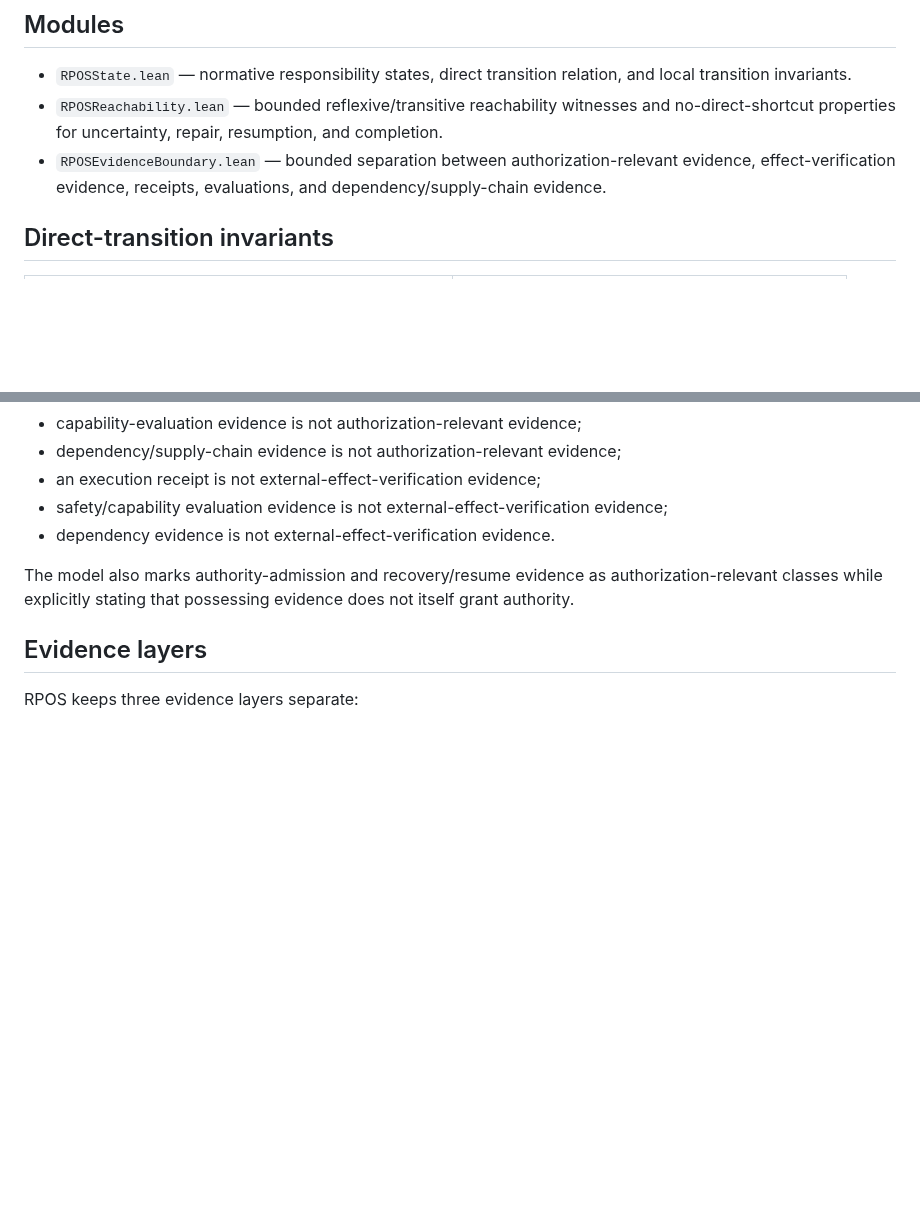
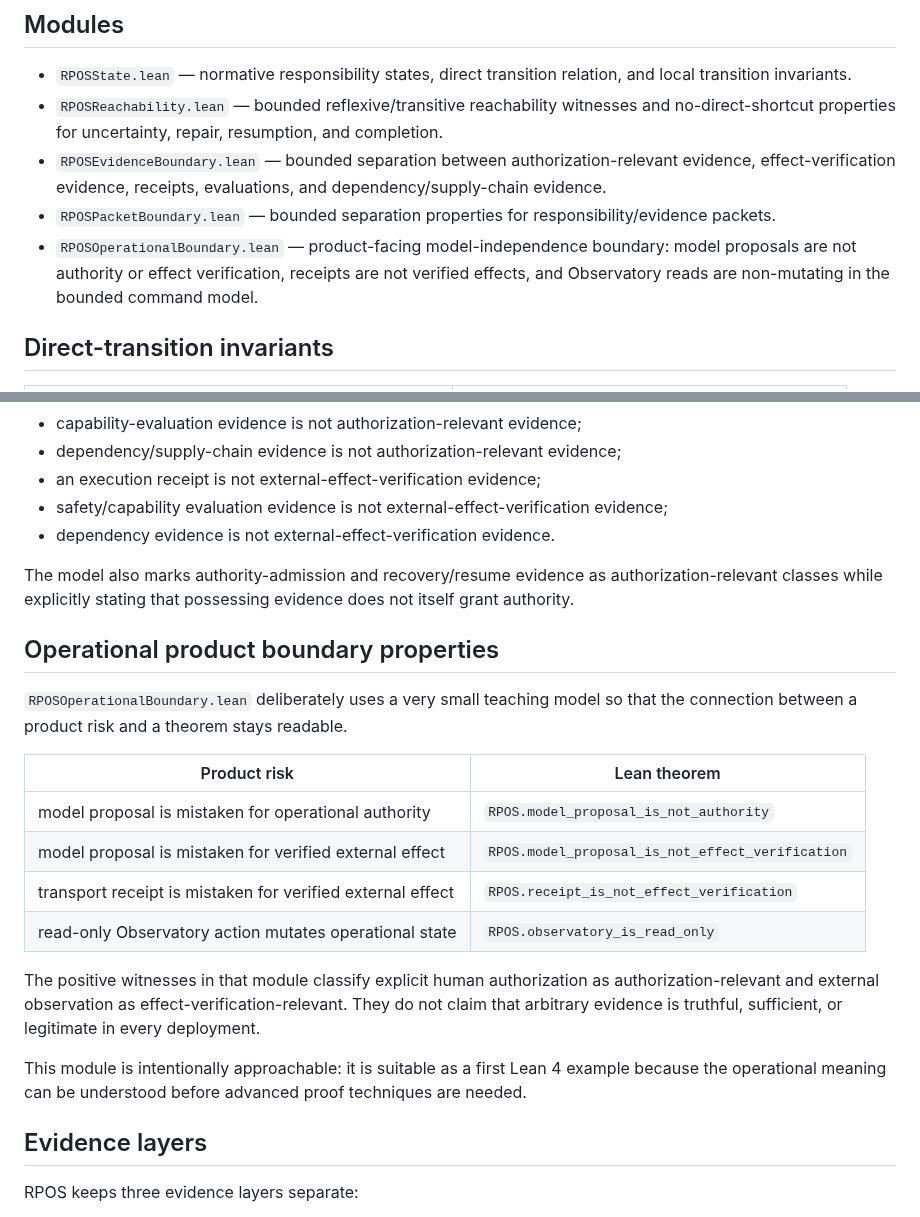
Before and after one commit to YutoriKomeiji/responsibility-pathway-os, a Markdown page: formal/lean/README.md, 2 parts joined by grey strips. Drawn GitHub-style; blank space fills up the shorter version.

Commit message:
Promote Lean operational boundary docs

```diff
--- a/formal/lean/README.md
+++ b/formal/lean/README.md
@@ -19,6 +19,8 @@ This evidence means that the theorem sources listed below are accepted by the co
 - `RPOSState.lean` — normative responsibility states, direct transition relation, and local transition invariants.
 - `RPOSReachability.lean` — bounded reflexive/transitive reachability witnesses and no-direct-shortcut properties for uncertainty, repair, resumption, and completion.
 - `RPOSEvidenceBoundary.lean` — bounded separation between authorization-relevant evidence, effect-verification evidence, receipts, evaluations, and dependency/supply-chain evidence.
+- `RPOSPacketBoundary.lean` — bounded separation properties for responsibility/evidence packets.
+- `RPOSOperationalBoundary.lean` — product-facing model-independence boundary: model proposals are not authority or effect verification, receipts are not verified effects, and Observatory reads are non-mutating in the bounded command model.
 
 ## Direct-transition invariants
 
@@ -59,6 +61,21 @@ The bounded evidence model proves that:
 
 The model also marks authority-admission and recovery/resume evidence as authorization-relevant classes while explicitly stating that possessing evidence does not itself grant authority.
 
+## Operational product boundary properties
+
+`RPOSOperationalBoundary.lean` deliberately uses a very small teaching model so that the connection between a product risk and a theorem stays readable.
+
+| Product risk | Lean theorem |
+|---|---|
+| model proposal is mistaken for operational authority | `RPOS.model_proposal_is_not_authority` |
+| model proposal is mistaken for verified external effect | `RPOS.model_proposal_is_not_effect_verification` |
+| transport receipt is mistaken for verified external effect | `RPOS.receipt_is_not_effect_verification` |
+| read-only Observatory action mutates operational state | `RPOS.observatory_is_read_only` |
+
+The positive witnesses in that module classify explicit human authorization as authorization-relevant and external observation as effect-verification-relevant. They do not claim that arbitrary evidence is truthful, sufficient, or legitimate in every deployment.
+
+This module is intentionally approachable: it is suitable as a first Lean 4 example because the operational meaning can be understood before advanced proof techniques are needed.
+
 ## Evidence layers
 
 RPOS keeps three evidence layers separate:
```
